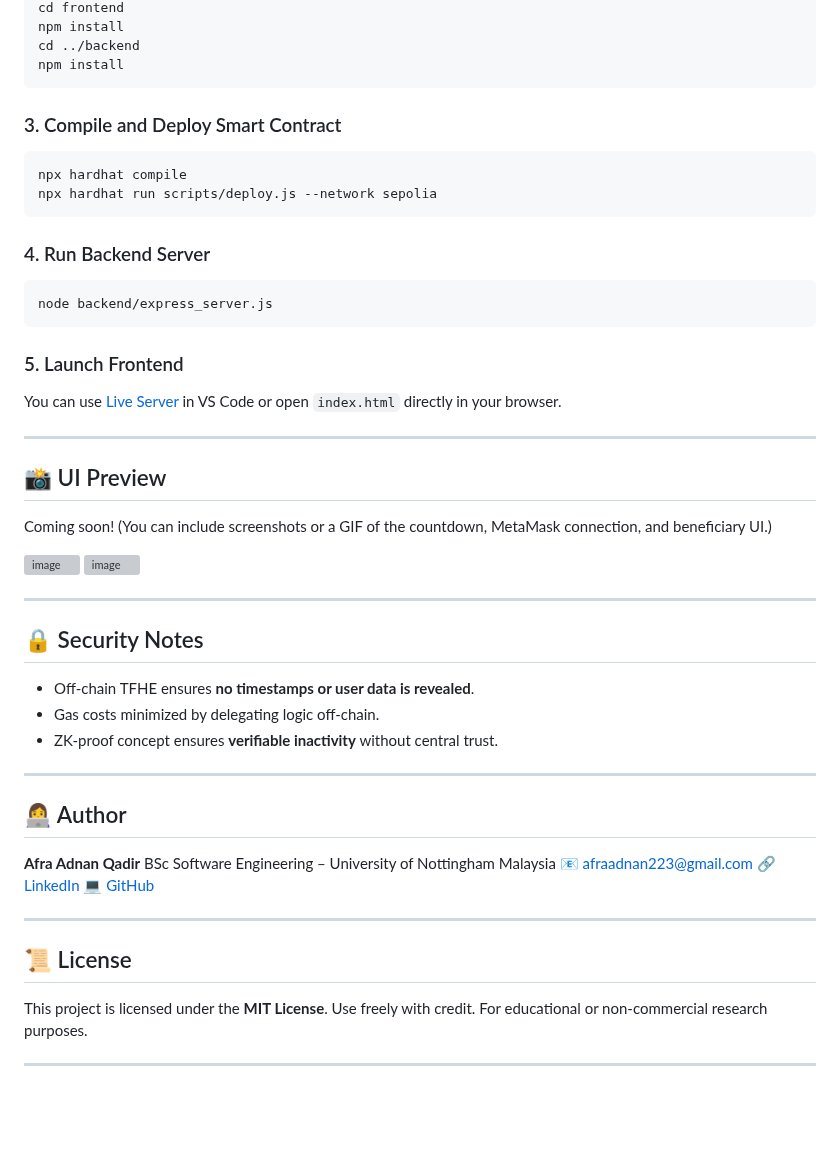
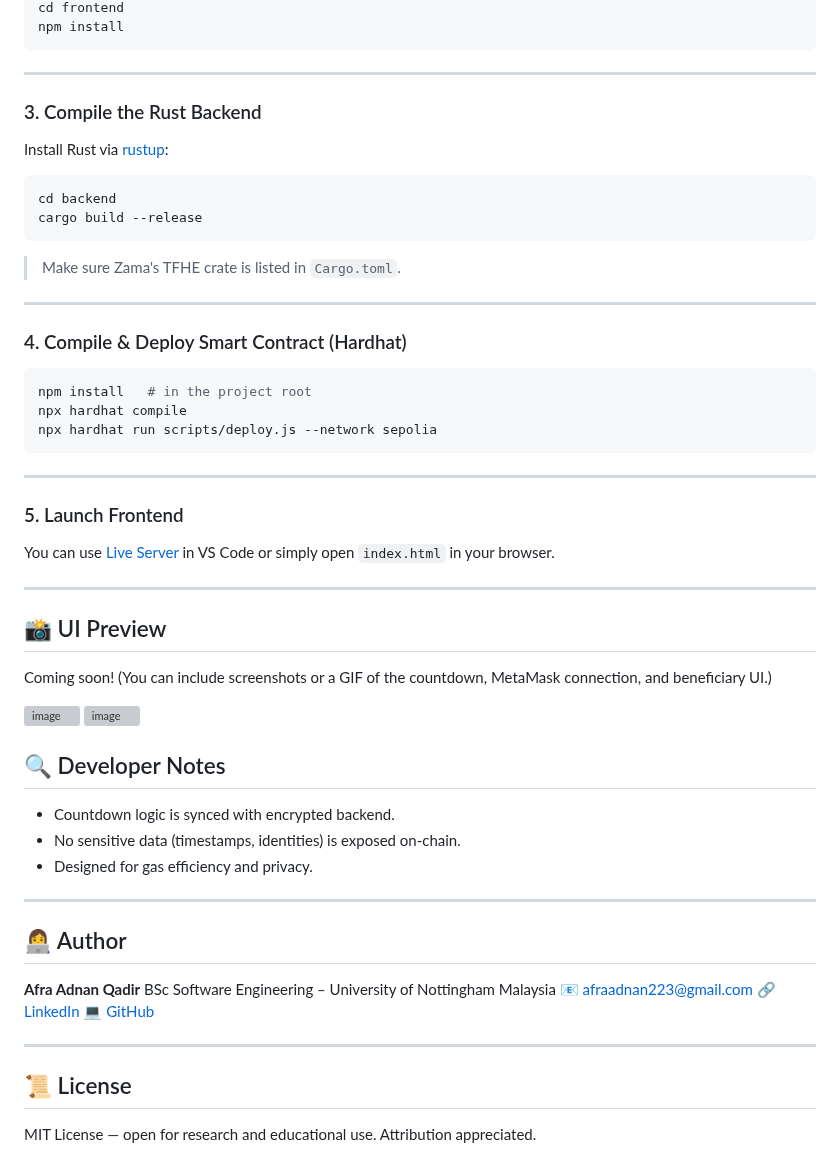
Before and after one commit to Afraadnan/fyp, a Markdown page: README.md, the part around one of its changes. GitHub-like rendering; blank space fills up the shorter version; grey boxes are pictures that could not be loaded.

````diff
--- a/README.md
+++ b/README.md
@@ -85,28 +88,37 @@ cd dead-mans-switch-fyp
 cd frontend
-npm install
-cd ../backend
 npm install
 ```
 
-### 3. Compile and Deploy Smart Contract
+---
+
+### 3. Compile the Rust Backend
+
+Install Rust via [rustup](https://rustup.rs/):
 
 ```bash
+cd backend
+cargo build --release
+```
+
+> Make sure Zama's TFHE crate is listed in `Cargo.toml`.
+
+---
+
+### 4. Compile & Deploy Smart Contract (Hardhat)
+
+```bash
+npm install   # in the project root
 npx hardhat compile
 npx hardhat run scripts/deploy.js --network sepolia
 ```
 
-### 4. Run Backend Server
-
-```bash
-node backend/express_server.js
-```
+---
 
 ### 5. Launch Frontend
 
-You can use [Live Server](https://marketplace.visualstudio.com/items?itemName=ritwickdey.LiveServer) in VS Code or open `index.html` directly in your browser.
+You can use [Live Server](https://marketplace.visualstudio.com/items?itemName=ritwickdey.LiveServer) in VS Code or simply open `index.html` in your browser.
 
 ---
-
 
 ## 📸 UI Preview
 
@@ -115,14 +127,11 @@ Coming soon! (You can include screenshots or a GIF of the countdown, MetaMask co
 ![image](https://github.com/user-attachments/assets/7dae6214-5f1f-4191-bbc5-af8a9631aa9f)
 ![image](https://github.com/user-attachments/assets/5c506733-8c06-40cd-bc12-7acf8b9aa26a)
 
+## 🔍 Developer Notes
 
----
-
-## 🔒 Security Notes
-
-* Off-chain TFHE ensures **no timestamps or user data is revealed**.
-* Gas costs minimized by delegating logic off-chain.
-* ZK-proof concept ensures **verifiable inactivity** without central trust.
+* Countdown logic is synced with encrypted backend.
+* No sensitive data (timestamps, identities) is exposed on-chain.
+* Designed for gas efficiency and privacy.
 
 ---
 
@@ -138,7 +147,4 @@ BSc Software Engineering – University of Nottingham Malaysia
 
 ## 📜 License
 
-This project is licensed under the **MIT License**.
-Use freely with credit. For educational or non-commercial research purposes.
-
----
+MIT License — open for research and educational use. Attribution appreciated.
````
Also changed, not shown: other parts of README.md (+34 -31 lines).
